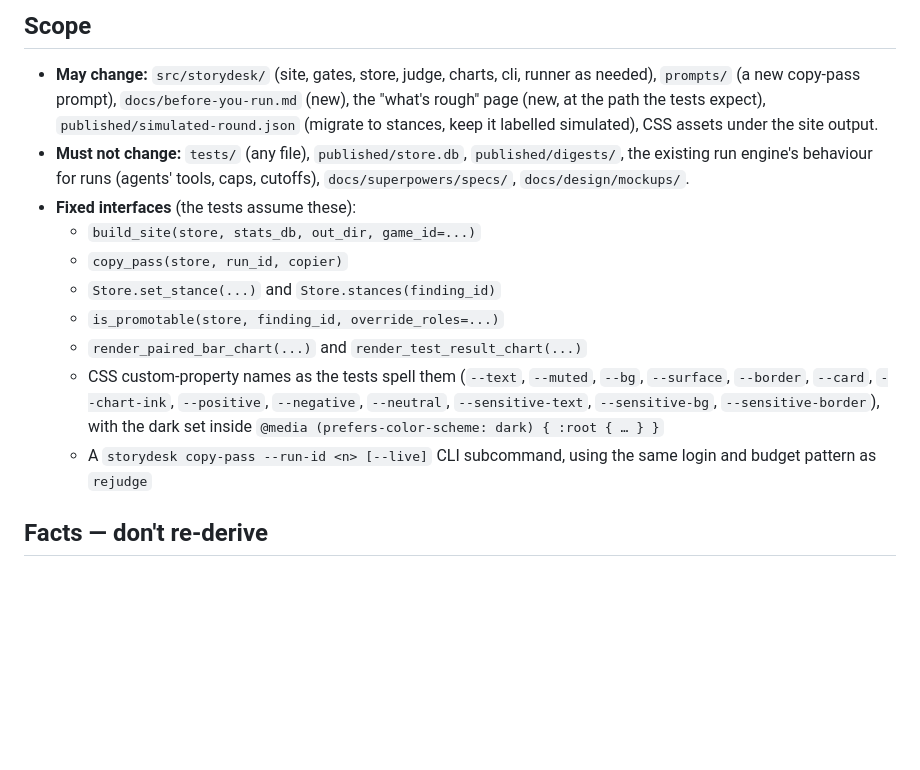
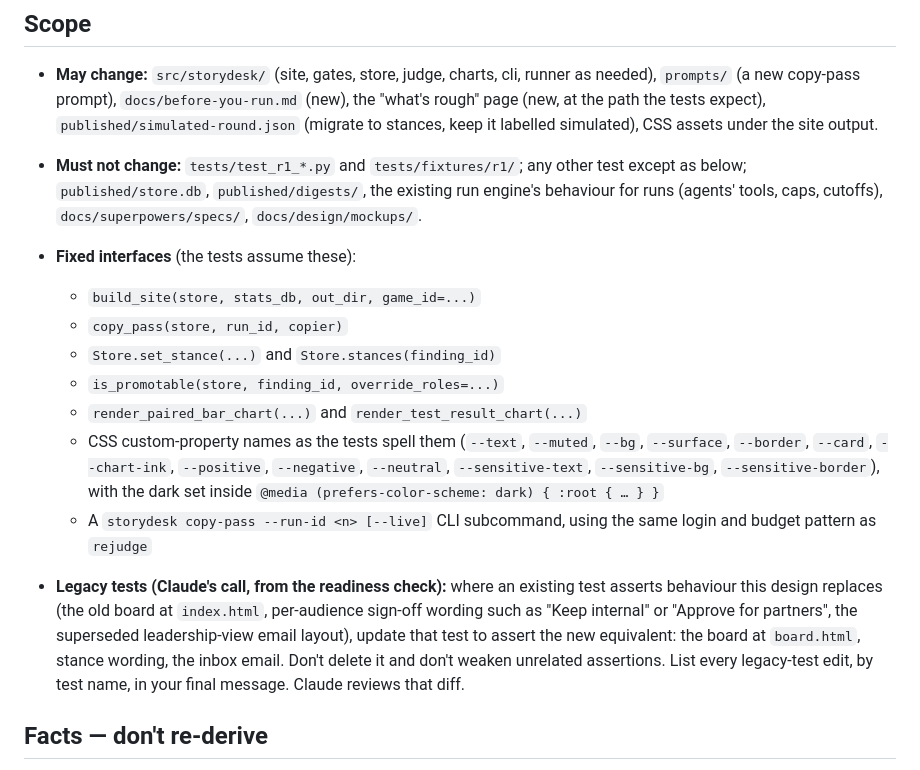
Before and after one commit to fridai-dot-dev/nbl-storyline-desk, a Markdown page: docs/handoffs/2026-10-29-r1-inbox.md, the part around the change. Drawn GitHub-style; blank space fills up the shorter version.

Commit message:
R1 brief: legacy-test rule from the readiness check
Co-Authored-By: Claude Opus 5.5 <noreply@anthropic.com>

```diff
--- a/docs/handoffs/2026-10-29-r1-inbox.md
+++ b/docs/handoffs/2026-10-29-r1-inbox.md
@@ -57,7 +57,7 @@ Each check is in `tests/test_r1_*.py`, named `test_r1_row_<n>_…`.
 ## Scope
 
 - **May change:** `src/storydesk/` (site, gates, store, judge, charts, cli, runner as needed), `prompts/` (a new copy-pass prompt), `docs/before-you-run.md` (new), the "what's rough" page (new, at the path the tests expect), `published/simulated-round.json` (migrate to stances, keep it labelled simulated), CSS assets under the site output.
-- **Must not change:** `tests/` (any file), `published/store.db`, `published/digests/`, the existing run engine's behaviour for runs (agents' tools, caps, cutoffs), `docs/superpowers/specs/`, `docs/design/mockups/`.
+- **Must not change:** `tests/test_r1_*.py` and `tests/fixtures/r1/`; any other test except as below; `published/store.db`, `published/digests/`, the existing run engine's behaviour for runs (agents' tools, caps, cutoffs), `docs/superpowers/specs/`, `docs/design/mockups/`.
 - **Fixed interfaces** (the tests assume these):
   - `build_site(store, stats_db, out_dir, game_id=...)`
   - `copy_pass(store, run_id, copier)`
@@ -66,6 +66,8 @@ Each check is in `tests/test_r1_*.py`, named `test_r1_row_<n>_…`.
   - `render_paired_bar_chart(...)` and `render_test_result_chart(...)`
   - CSS custom-property names as the tests spell them (`--text`, `--muted`, `--bg`, `--surface`, `--border`, `--card`, `--chart-ink`, `--positive`, `--negative`, `--neutral`, `--sensitive-text`, `--sensitive-bg`, `--sensitive-border`), with the dark set inside `@media (prefers-color-scheme: dark) { :root { … } }`
   - A `storydesk copy-pass --run-id <n> [--live]` CLI subcommand, using the same login and budget pattern as `rejudge`
+
+- **Legacy tests (Claude's call, from the readiness check):** where an existing test asserts behaviour this design replaces (the old board at `index.html`, per-audience sign-off wording such as "Keep internal" or "Approve for partners", the superseded leadership-view email layout), update that test to assert the new equivalent: the board at `board.html`, stance wording, the inbox email. Don't delete it and don't weaken unrelated assertions. List every legacy-test edit, by test name, in your final message. Claude reviews that diff.
 
 ## Facts — don't re-derive
 
```
